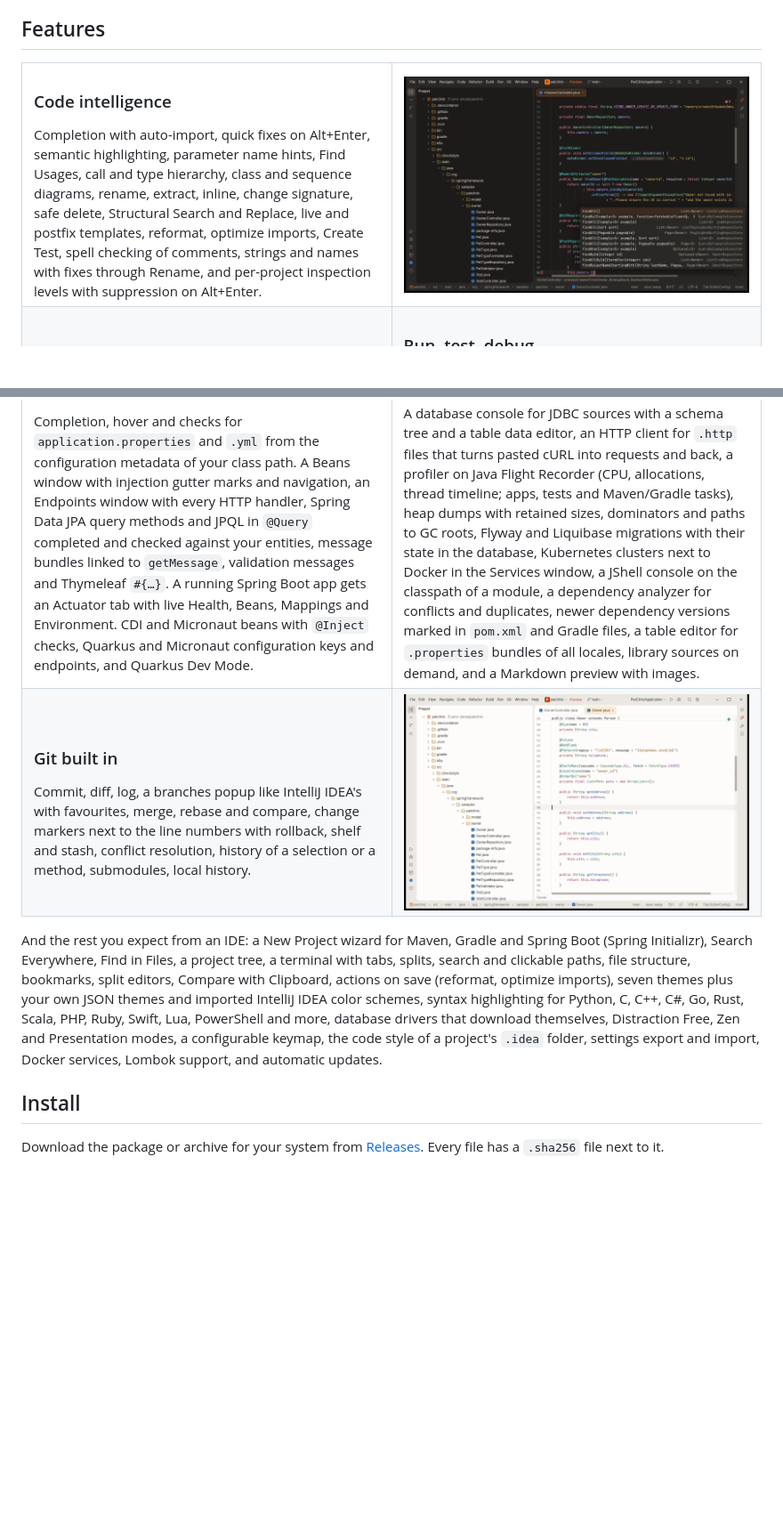
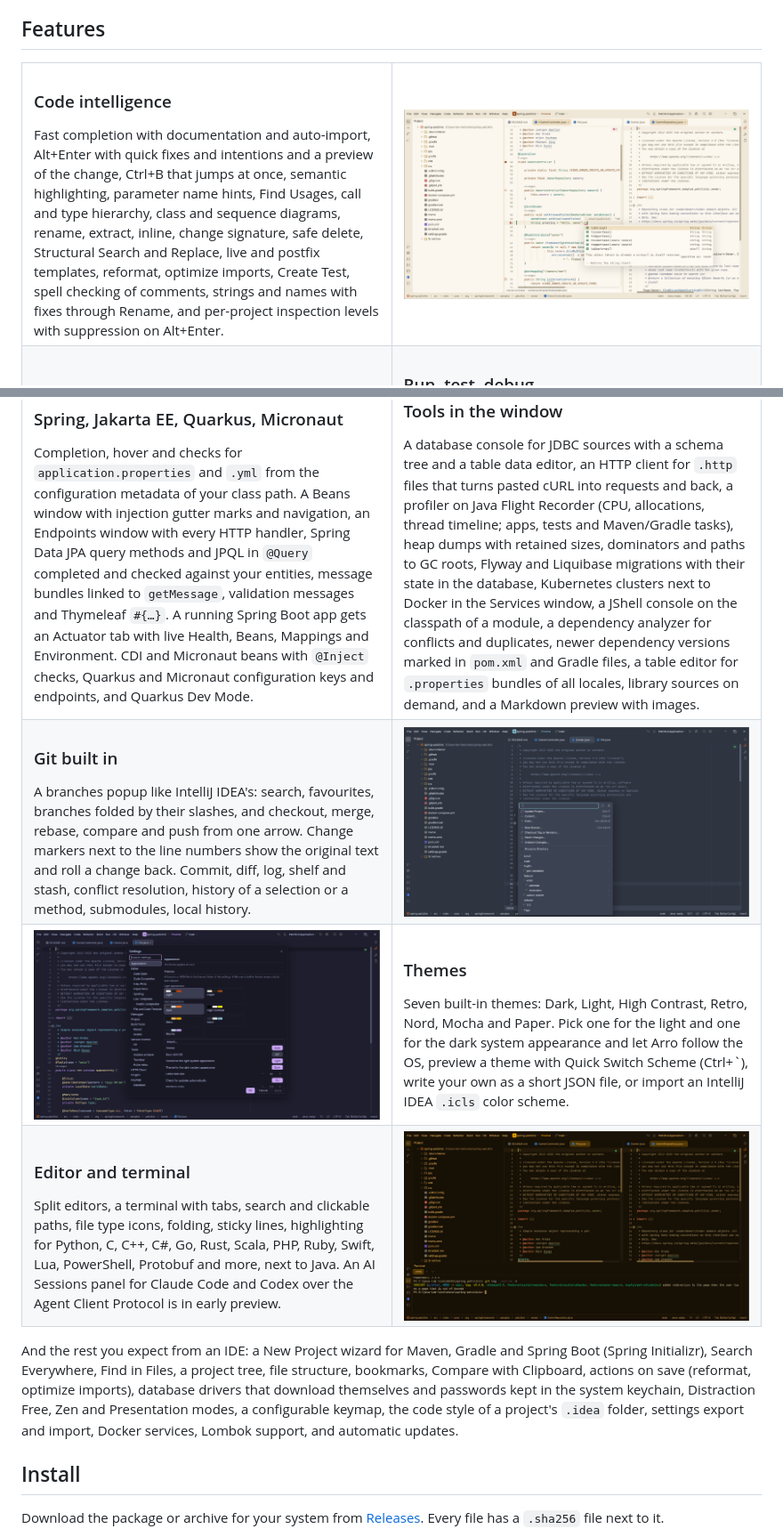
Before and after one commit to PabloSensei/arro, a Markdown page: README.md, 2 parts joined by grey strips. Shown at 89% size. Drawn GitHub-style; pictures changed too: .github/readme/branches.png (added), .github/readme/completion.png, .github/readme/light.png (deleted); blank space fills up the shorter version.

Commit message:
Arro 0.1.19: README with new screenshots
Snapshot of f5d51fe8.

Co-Authored-By: Claude Opus 5.5 <noreply@anthropic.com>

```diff
--- a/README.md
+++ b/README.md
@@ -67,10 +67,10 @@
   <tr>
     <td width="50%" valign="top">
       <h3>Code intelligence</h3>
-      Completion with auto-import, quick fixes on Alt+Enter, semantic highlighting, parameter name hints, Find Usages, call and type hierarchy, class and sequence diagrams, rename, extract, inline, change signature, safe delete, Structural Search and Replace, live and postfix templates, reformat, optimize imports, Create Test, spell checking of comments, strings and names with fixes through Rename, and per-project inspection levels with suppression on Alt+Enter.
+      Fast completion with documentation and auto-import, Alt+Enter with quick fixes and intentions and a preview of the change, Ctrl+B that jumps at once, semantic highlighting, parameter name hints, Find Usages, call and type hierarchy, class and sequence diagrams, rename, extract, inline, change signature, safe delete, Structural Search and Replace, live and postfix templates, reformat, optimize imports, Create Test, spell checking of comments, strings and names with fixes through Rename, and per-project inspection levels with suppression on Alt+Enter.
     </td>
     <td width="50%" valign="top">
-      <img src=".github/readme/completion.png" alt="Completion popup in the editor">
+      <img src=".github/readme/completion.png" alt="Completion with documentation in the Paper theme">
     </td>
   </tr>
   <tr>
@@ -95,15 +95,33 @@
   <tr>
     <td width="50%" valign="top">
       <h3>Git built in</h3>
-      Commit, diff, log, a branches popup like IntelliJ IDEA's with favourites, merge, rebase and compare, change markers next to the line numbers with rollback, shelf and stash, conflict resolution, history of a selection or a method, submodules, local history.
+      A branches popup like IntelliJ IDEA's: search, favourites, branches folded by their slashes, and checkout, merge, rebase, compare and push from one arrow. Change markers next to the line numbers show the original text and roll a change back. Commit, diff, log, shelf and stash, conflict resolution, history of a selection or a method, submodules, local history.
     </td>
     <td width="50%" valign="top">
-      <img src=".github/readme/light.png" alt="Arro in the light theme">
+      <img src=".github/readme/branches.png" alt="The Git branches popup in the Nord theme">
+    </td>
+  </tr>
+  <tr>
+    <td width="50%" valign="top">
+      <img src=".github/readme/themes.png" alt="Theme cards in Settings, in the Mocha theme">
+    </td>
+    <td width="50%" valign="top">
+      <h3>Themes</h3>
+      Seven built-in themes: Dark, Light, High Contrast, Retro, Nord, Mocha and Paper. Pick one for the light and one for the dark system appearance and let Arro follow the OS, preview a theme with Quick Switch Scheme (Ctrl+`), write your own as a short JSON file, or import an IntelliJ IDEA <code>.icls</code> color scheme.
+    </td>
+  </tr>
+  <tr>
+    <td width="50%" valign="top">
+      <h3>Editor and terminal</h3>
+      Split editors, a terminal with tabs, search and clickable paths, file type icons, folding, sticky lines, highlighting for Python, C, C++, C#, Go, Rust, Scala, PHP, Ruby, Swift, Lua, PowerShell, Protobuf and more, next to Java. An AI Sessions panel for Claude Code and Codex over the Agent Client Protocol is in early preview.
+    </td>
+    <td width="50%" valign="top">
+      <img src=".github/readme/terminal.png" alt="Split editors and the terminal in the Retro theme">
     </td>
   </tr>
 </table>
 
-And the rest you expect from an IDE: a New Project wizard for Maven, Gradle and Spring Boot (Spring Initializr), Search Everywhere, Find in Files, a project tree, a terminal with tabs, splits, search and clickable paths, file structure, bookmarks, split editors, Compare with Clipboard, actions on save (reformat, optimize imports), seven themes plus your own JSON themes and imported IntelliJ IDEA color schemes, syntax highlighting for Python, C, C++, C#, Go, Rust, Scala, PHP, Ruby, Swift, Lua, PowerShell and more, database drivers that download themselves, Distraction Free, Zen and Presentation modes, a configurable keymap, the code style of a project's <code>.idea</code> folder, settings export and import, Docker services, Lombok support, and automatic updates.
+And the rest you expect from an IDE: a New Project wizard for Maven, Gradle and Spring Boot (Spring Initializr), Search Everywhere, Find in Files, a project tree, file structure, bookmarks, Compare with Clipboard, actions on save (reformat, optimize imports), database drivers that download themselves and passwords kept in the system keychain, Distraction Free, Zen and Presentation modes, a configurable keymap, the code style of a project's <code>.idea</code> folder, settings export and import, Docker services, Lombok support, and automatic updates.
 
 ## Install
 
```
Also changed, not shown: other parts of README.md (+1 -1 lines), .github/readme/hero.png.
